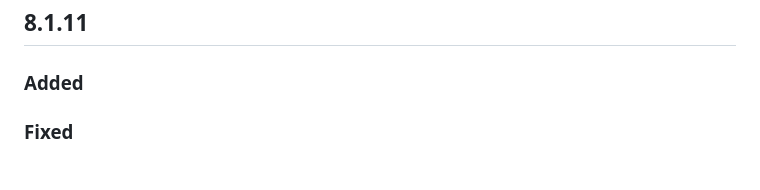
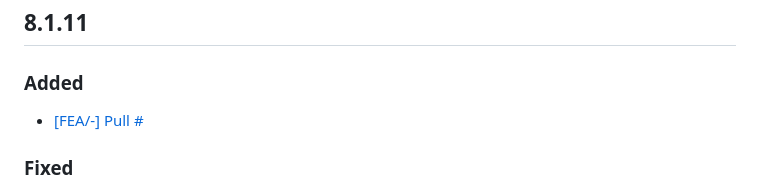
Before and after one commit to slavensaka/actions, a Markdown page: CHANGELOG.md, the part around the change. Rendered like a GitHub page.

Commit message:
Update CHANGELOG for PR #

```diff
--- a/CHANGELOG.md
+++ b/CHANGELOG.md
@@ -32,6 +32,7 @@
 *
 ## 8.1.11
 ### Added
+* [[FEA/-]]() [Pull #]()
 
 ### Fixed
 * [[HOT/BE-1368]](https://dcm-team.atlassian.net/browse/BE-1368) [Pull #6390](https://github.com/EcoOnline/biome-app/pull/6390) BE-1368-prtr [ENV] PRTR threshold chart is empty even if data
```
